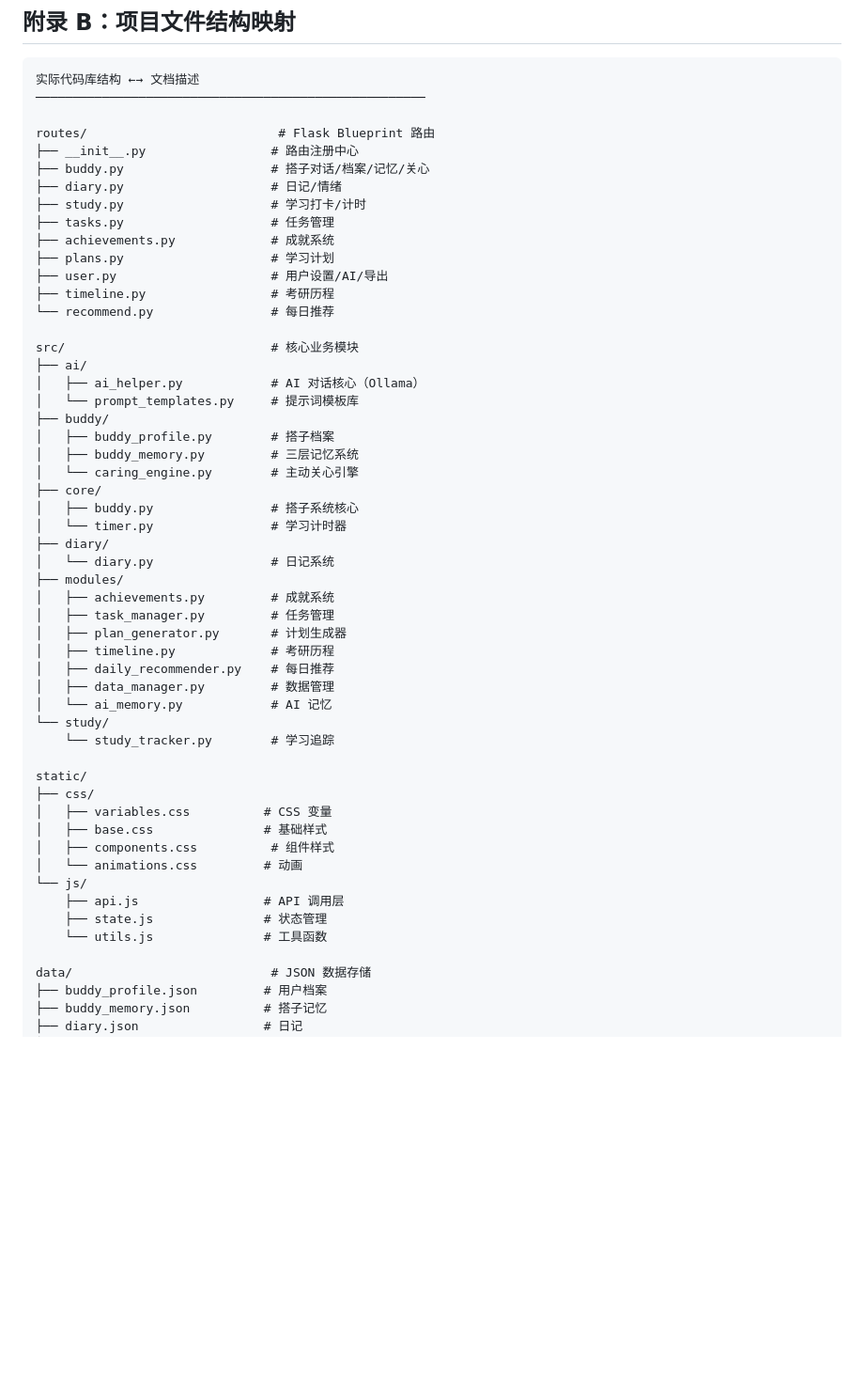
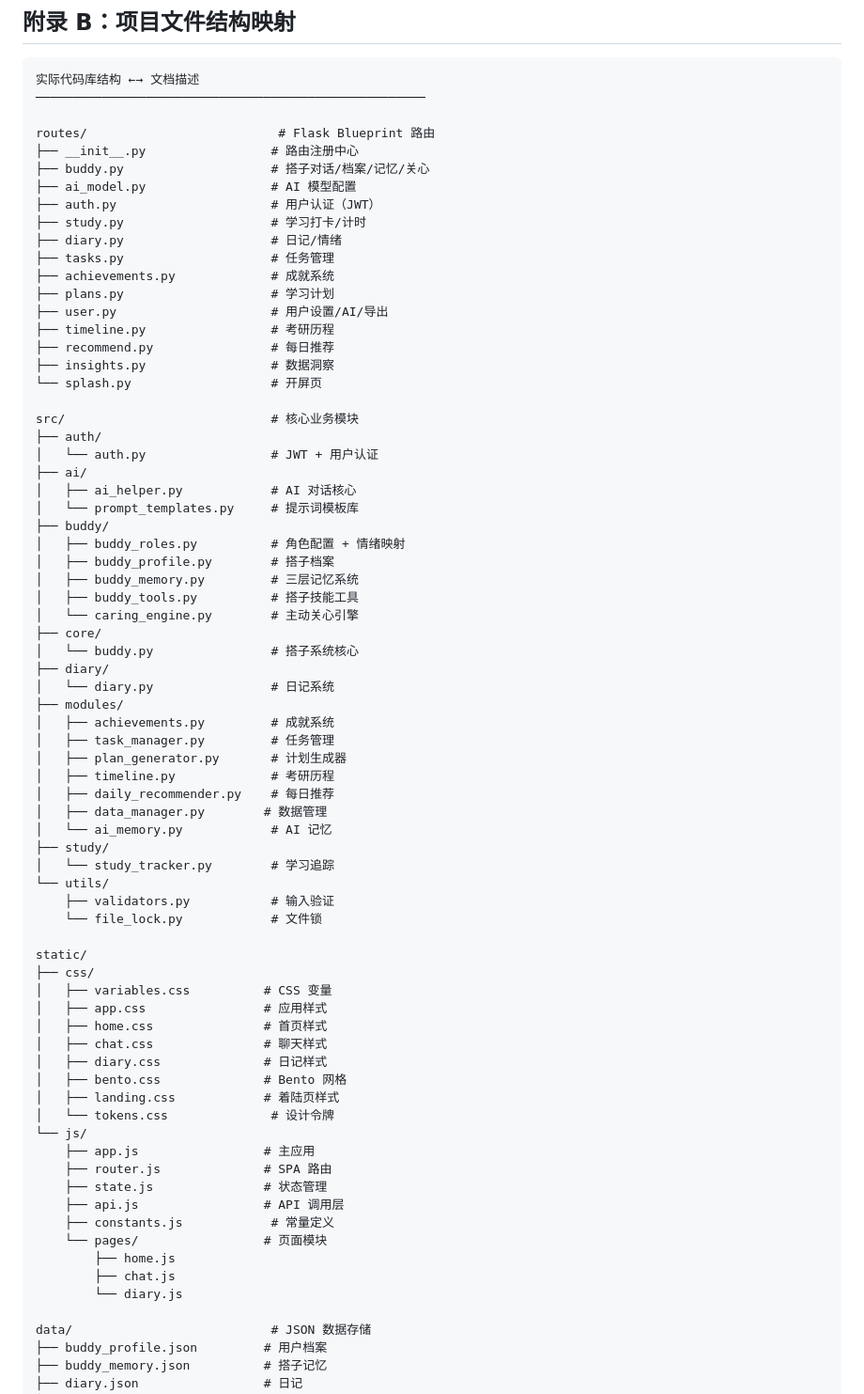
Before and after one commit to linzizhen/StudyBuddy, a Markdown page: DESIGN_DOC.md, the part around one of its changes. Shown at 94% size. GitHub-like rendering; blank space fills up the shorter version.

Commit message:
docs: update DESIGN_DOC.md with current project structure
Co-authored-by: Cursor <cursoragent@cursor.com>

```diff
--- a/DESIGN_DOC.md
+++ b/DESIGN_DOC.md
@@ -1272,26 +1275,33 @@ def caring_engine_tick(buddy):
 routes/                          # Flask Blueprint 路由
 ├── __init__.py                 # 路由注册中心
 ├── buddy.py                    # 搭子对话/档案/记忆/关心
+├── ai_model.py                 # AI 模型配置
+├── auth.py                     # 用户认证（JWT）
+├── study.py                    # 学习打卡/计时
 ├── diary.py                    # 日记/情绪
-├── study.py                    # 学习打卡/计时
 ├── tasks.py                    # 任务管理
 ├── achievements.py             # 成就系统
 ├── plans.py                    # 学习计划
 ├── user.py                     # 用户设置/AI/导出
 ├── timeline.py                 # 考研历程
-└── recommend.py                # 每日推荐
+├── recommend.py                # 每日推荐
+├── insights.py                 # 数据洞察
+└── splash.py                   # 开屏页
 
 src/                            # 核心业务模块
+├── auth/
+│   └── auth.py                 # JWT + 用户认证
 ├── ai/
-│   ├── ai_helper.py            # AI 对话核心（Ollama）
+│   ├── ai_helper.py            # AI 对话核心
 │   └── prompt_templates.py     # 提示词模板库
 ├── buddy/
+│   ├── buddy_roles.py          # 角色配置 + 情绪映射
 │   ├── buddy_profile.py        # 搭子档案
 │   ├── buddy_memory.py         # 三层记忆系统
+│   ├── buddy_tools.py          # 搭子技能工具
 │   └── caring_engine.py        # 主动关心引擎
 ├── core/
-│   ├── buddy.py                # 搭子系统核心
-│   └── timer.py                # 学习计时器
+│   └── buddy.py                # 搭子系统核心
 ├── diary/
 │   └── diary.py                # 日记系统
 ├── modules/
@@ -1300,21 +1310,34 @@ src/                            # 核心业务模块
 │   ├── plan_generator.py       # 计划生成器
 │   ├── timeline.py             # 考研历程
 │   ├── daily_recommender.py    # 每日推荐
-│   ├── data_manager.py         # 数据管理
+│   ├── data_manager.py        # 数据管理
 │   └── ai_memory.py            # AI 记忆
-└── study/
-    └── study_tracker.py        # 学习追踪
+├── study/
+│   └── study_tracker.py        # 学习追踪
+└── utils/
+    ├── validators.py           # 输入验证
+    └── file_lock.py            # 文件锁
 
 static/
 ├── css/
 │   ├── variables.css          # CSS 变量
-│   ├── base.css               # 基础样式
-│   ├── components.css          # 组件样式
-│   └── animations.css         # 动画
+│   ├── app.css                # 应用样式
+│   ├── home.css               # 首页样式
+│   ├── chat.css               # 聊天样式
+│   ├── diary.css              # 日记样式
+│   ├── bento.css              # Bento 网格
+│   ├── landing.css            # 着陆页样式
+│   └── tokens.css              # 设计令牌
 └── js/
+    ├── app.js                 # 主应用
+    ├── router.js              # SPA 路由
+    ├── state.js               # 状态管理
     ├── api.js                 # API 调用层
-    ├── state.js               # 状态管理
-    └── utils.js               # 工具函数
+    ├── constants.js            # 常量定义
+    └── pages/                 # 页面模块
+        ├── home.js
+        ├── chat.js
+        └── diary.js
 
 data/                           # JSON 数据存储
 ├── buddy_profile.json         # 用户档案
```
Also changed, not shown: other parts of DESIGN_DOC.md (+8 -5 lines).
